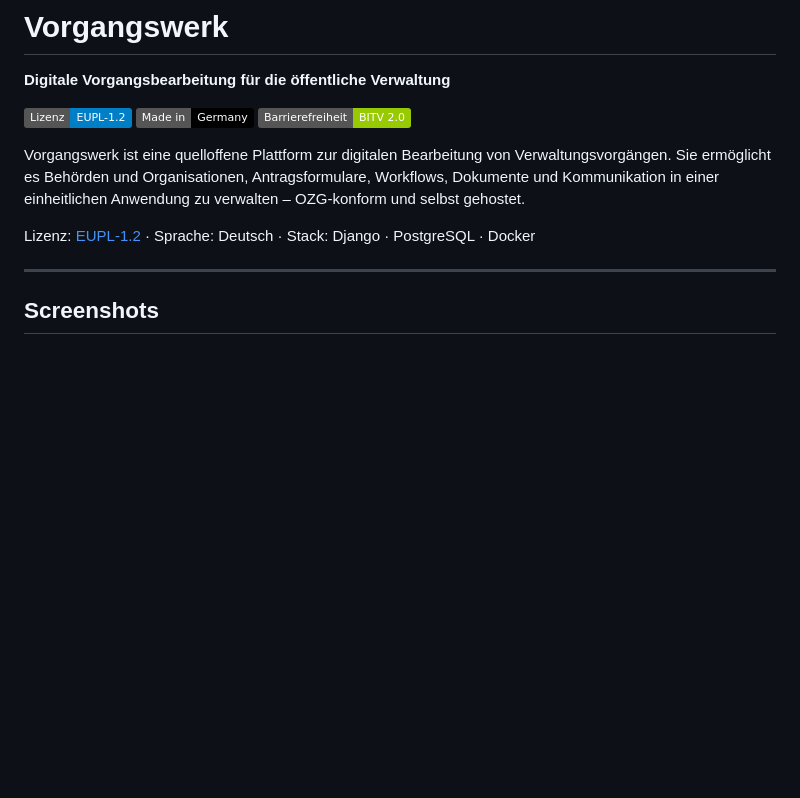
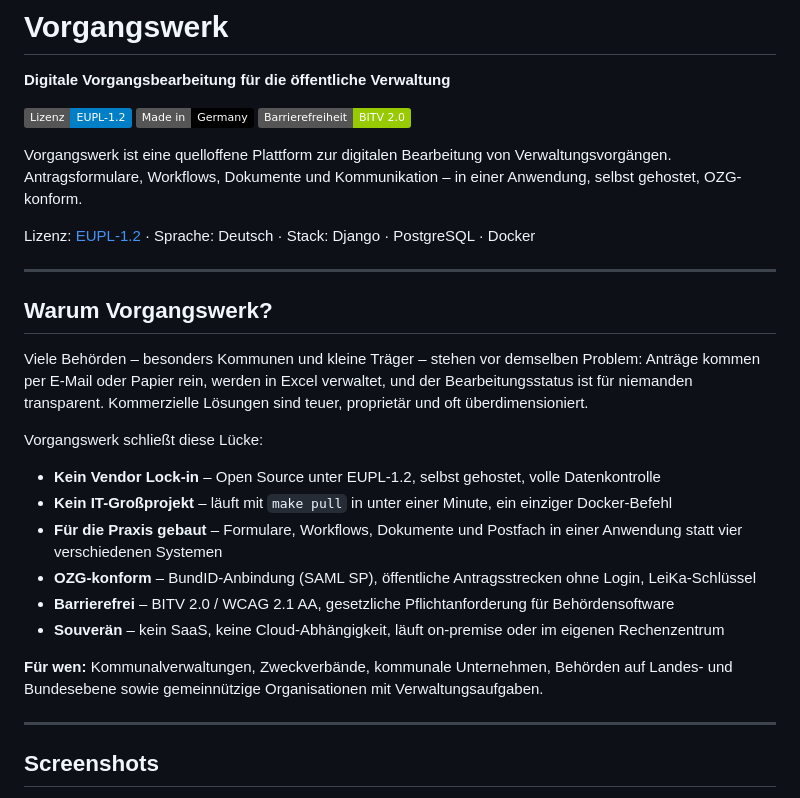
Before and after one commit to geolohmar-star/vorgangswerk, a Markdown page: README.md, the part around the change. Drawn GitHub-style; badges without logos; blank space fills up the shorter version.

Commit message:
Docs: README – Warum Vorgangswerk? Abschnitt ergänzt
Problem, Zielgruppe und Alleinstellungsmerkmale klar formuliert

Co-Authored-By: Claude Sonnet 4.6 <noreply@anthropic.com>

```diff
--- a/README.md
+++ b/README.md
@@ -6,9 +6,27 @@
 [![Made in Germany](https://img.shields.io/badge/Made%20in-Germany-black.svg)](https://github.com/geolohmar-star/vorgangswerk)
 [![BITV 2.0](https://img.shields.io/badge/Barrierefreiheit-BITV%202.0-green.svg)](#barrierefreiheit)
 
-Vorgangswerk ist eine quelloffene Plattform zur digitalen Bearbeitung von Verwaltungsvorgängen. Sie ermöglicht es Behörden und Organisationen, Antragsformulare, Workflows, Dokumente und Kommunikation in einer einheitlichen Anwendung zu verwalten – OZG-konform und selbst gehostet.
+Vorgangswerk ist eine quelloffene Plattform zur digitalen Bearbeitung von Verwaltungsvorgängen. Antragsformulare, Workflows, Dokumente und Kommunikation – in einer Anwendung, selbst gehostet, OZG-konform.
 
 Lizenz: [EUPL-1.2](LICENSE) · Sprache: Deutsch · Stack: Django · PostgreSQL · Docker
+
+---
+
+## Warum Vorgangswerk?
+
+Viele Behörden – besonders Kommunen und kleine Träger – stehen vor demselben Problem: Anträge kommen per E-Mail oder Papier rein, werden in Excel verwaltet, und der Bearbeitungsstatus ist für niemanden transparent. Kommerzielle Lösungen sind teuer, proprietär und oft überdimensioniert.
+
+Vorgangswerk schließt diese Lücke:
+
+- **Kein Vendor Lock-in** – Open Source unter EUPL-1.2, selbst gehostet, volle Datenkontrolle
+- **Kein IT-Großprojekt** – läuft mit `make pull` in unter einer Minute, ein einziger Docker-Befehl
+- **Für die Praxis gebaut** – Formulare, Workflows, Dokumente und Postfach in einer Anwendung statt vier verschiedenen Systemen
+- **OZG-konform** – BundID-Anbindung (SAML SP), öffentliche Antragsstrecken ohne Login, LeiKa-Schlüssel
+- **Barrierefrei** – BITV 2.0 / WCAG 2.1 AA, gesetzliche Pflichtanforderung für Behördensoftware
+- **Souverän** – kein SaaS, keine Cloud-Abhängigkeit, läuft on-premise oder im eigenen Rechenzentrum
+
+**Für wen:**
+Kommunalverwaltungen, Zweckverbände, kommunale Unternehmen, Behörden auf Landes- und Bundesebene sowie gemeinnützige Organisationen mit Verwaltungsaufgaben.
 
 ---
 
```
